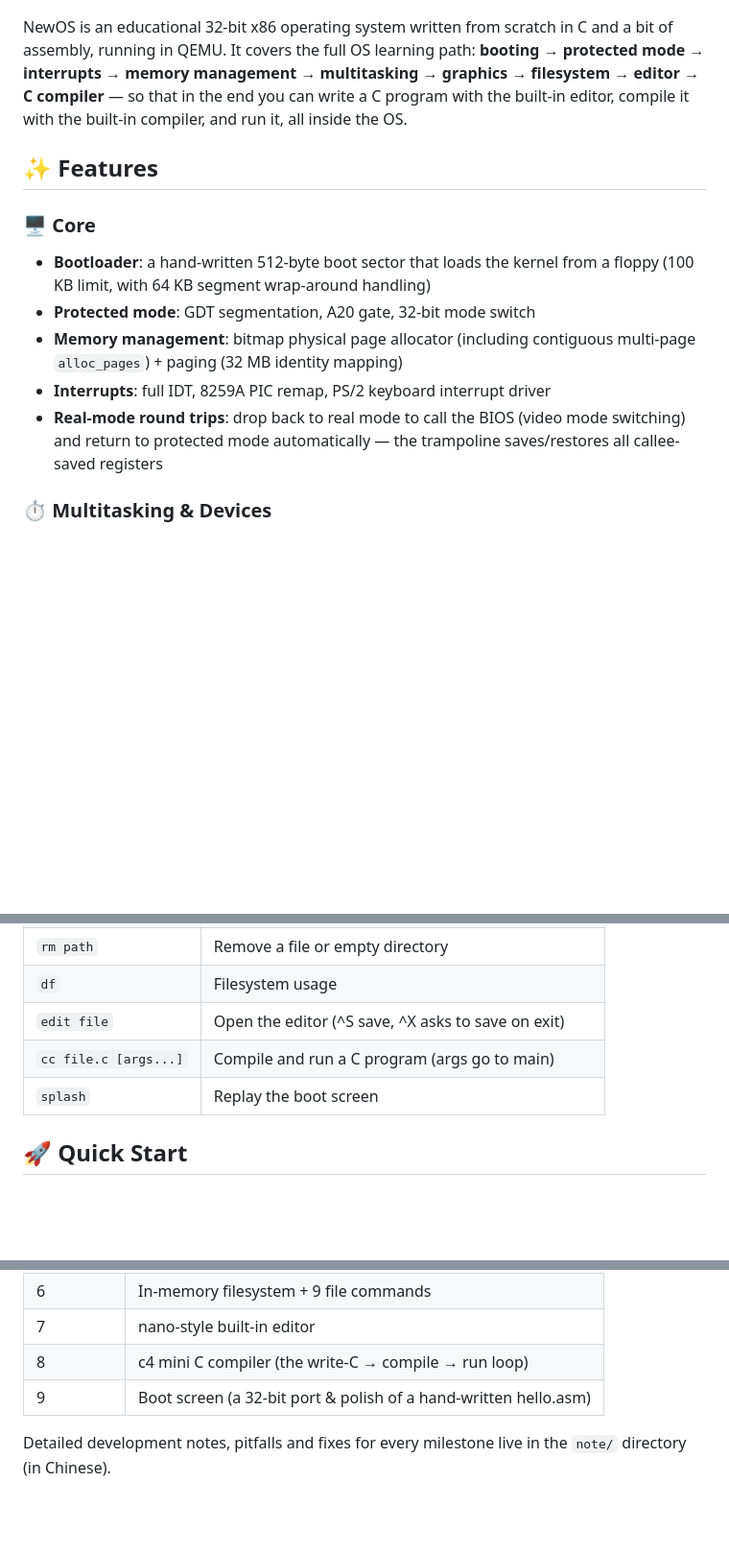
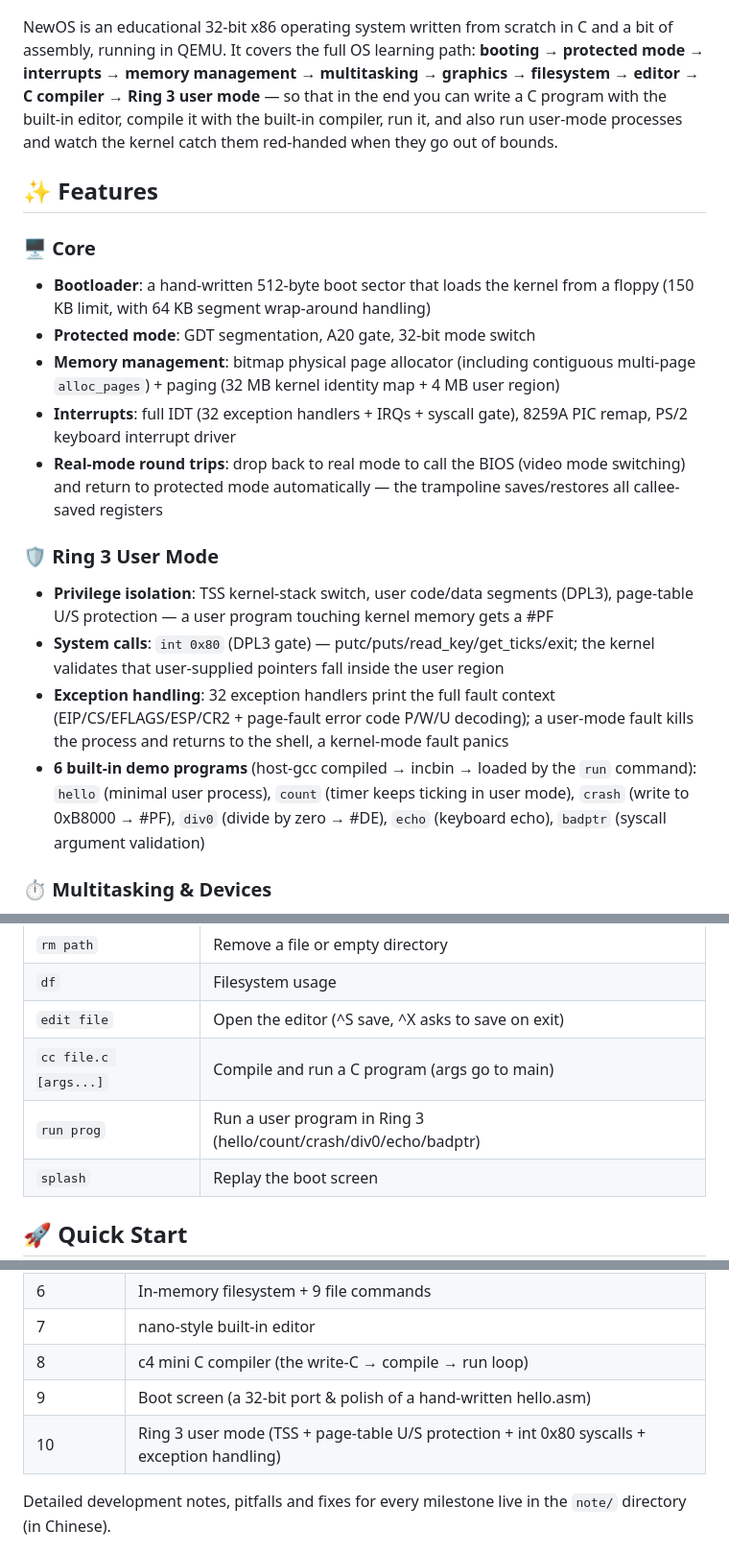
Before and after one commit to Moyeswood/os-from-scratch, a Markdown page: README.en.md, 3 parts joined by grey strips. Shown at 96% size. GitHub-like rendering; blank space fills up the shorter version.

```diff
--- a/README.en.md
+++ b/README.en.md
@@ -20,16 +20,22 @@
   <img src="note/splash-mid.png" width="480" alt="boot screen"/>
 </p>
 
-NewOS is an educational 32-bit x86 operating system written from scratch in C and a bit of assembly, running in QEMU. It covers the full OS learning path: **booting → protected mode → interrupts → memory management → multitasking → graphics → filesystem → editor → C compiler** — so that in the end you can write a C program with the built-in editor, compile it with the built-in compiler, and run it, all inside the OS.
+NewOS is an educational 32-bit x86 operating system written from scratch in C and a bit of assembly, running in QEMU. It covers the full OS learning path: **booting → protected mode → interrupts → memory management → multitasking → graphics → filesystem → editor → C compiler → Ring 3 user mode** — so that in the end you can write a C program with the built-in editor, compile it with the built-in compiler, run it, and also run user-mode processes and watch the kernel catch them red-handed when they go out of bounds.
 
 ## ✨ Features
 
 ### 🖥️ Core
-- **Bootloader**: a hand-written 512-byte boot sector that loads the kernel from a floppy (100 KB limit, with 64 KB segment wrap-around handling)
+- **Bootloader**: a hand-written 512-byte boot sector that loads the kernel from a floppy (150 KB limit, with 64 KB segment wrap-around handling)
 - **Protected mode**: GDT segmentation, A20 gate, 32-bit mode switch
-- **Memory management**: bitmap physical page allocator (including contiguous multi-page `alloc_pages`) + paging (32 MB identity mapping)
-- **Interrupts**: full IDT, 8259A PIC remap, PS/2 keyboard interrupt driver
+- **Memory management**: bitmap physical page allocator (including contiguous multi-page `alloc_pages`) + paging (32 MB kernel identity map + 4 MB user region)
+- **Interrupts**: full IDT (32 exception handlers + IRQs + syscall gate), 8259A PIC remap, PS/2 keyboard interrupt driver
 - **Real-mode round trips**: drop back to real mode to call the BIOS (video mode switching) and return to protected mode automatically — the trampoline saves/restores all callee-saved registers
+
+### 🛡️ Ring 3 User Mode
+- **Privilege isolation**: TSS kernel-stack switch, user code/data segments (DPL3), page-table U/S protection — a user program touching kernel memory gets a #PF
+- **System calls**: `int 0x80` (DPL3 gate) — putc/puts/read_key/get_ticks/exit; the kernel validates that user-supplied pointers fall inside the user region
+- **Exception handling**: 32 exception handlers print the full fault context (EIP/CS/EFLAGS/ESP/CR2 + page-fault error code P/W/U decoding); a user-mode fault kills the process and returns to the shell, a kernel-mode fault panics
+- **6 built-in demo programs** (host-gcc compiled → incbin → loaded by the `run` command): `hello` (minimal user process), `count` (timer keeps ticking in user mode), `crash` (write to 0xB8000 → #PF), `div0` (divide by zero → #DE), `echo` (keyboard echo), `badptr` (syscall argument validation)
 
 ### ⏱️ Multitasking & Devices
 - **Preemptive multitasking**: PIT IRQ0 (18.2 Hz) round-robin scheduling; cooperative and preemptive context frames are mutually restorable; includes a "bully task" demo
@@ -94,6 +100,7 @@ The `cc` command — a port of **C in four functions** (by Robert Swierczek), co
 | `df` | Filesystem usage |
 | `edit file` | Open the editor (^S save, ^X asks to save on exit) |
 | `cc file.c [args...]` | Compile and run a C program (args go to main) |
+| `run prog` | Run a user program in Ring 3 (hello/count/crash/div0/echo/badptr) |
 | `splash` | Replay the boot screen |
 
 ## 🚀 Quick Start
@@ -196,6 +220,7 @@ python3 tools/test-cc.py       # C compiler   (26 checks)
 | 7 | nano-style built-in editor |
 | 8 | c4 mini C compiler (the write-C → compile → run loop) |
 | 9 | Boot screen (a 32-bit port & polish of a hand-written hello.asm) |
+| 10 | Ring 3 user mode (TSS + page-table U/S protection + int 0x80 syscalls + exception handling) |
 
 Detailed development notes, pitfalls and fixes for every milestone live in the `note/` directory (in Chinese).
 
```
Also changed, not shown: other parts of README.en.md (+26 -9 lines), README.md (+38 -13 lines), note/用户态开发记录.md (added, +105 -0 lines), note/ring3-crash.png (added), note/ring3-hello.png (added).
